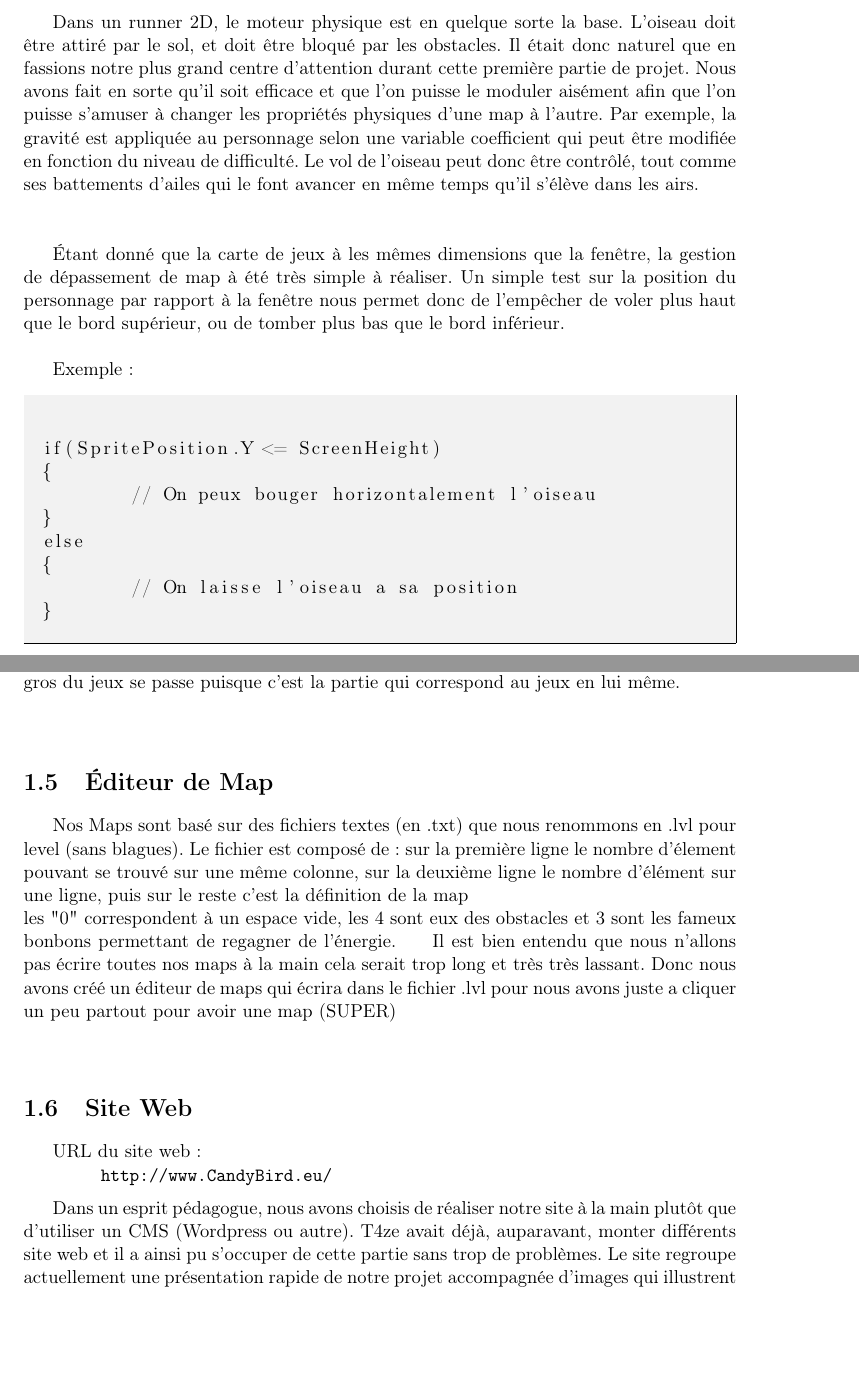
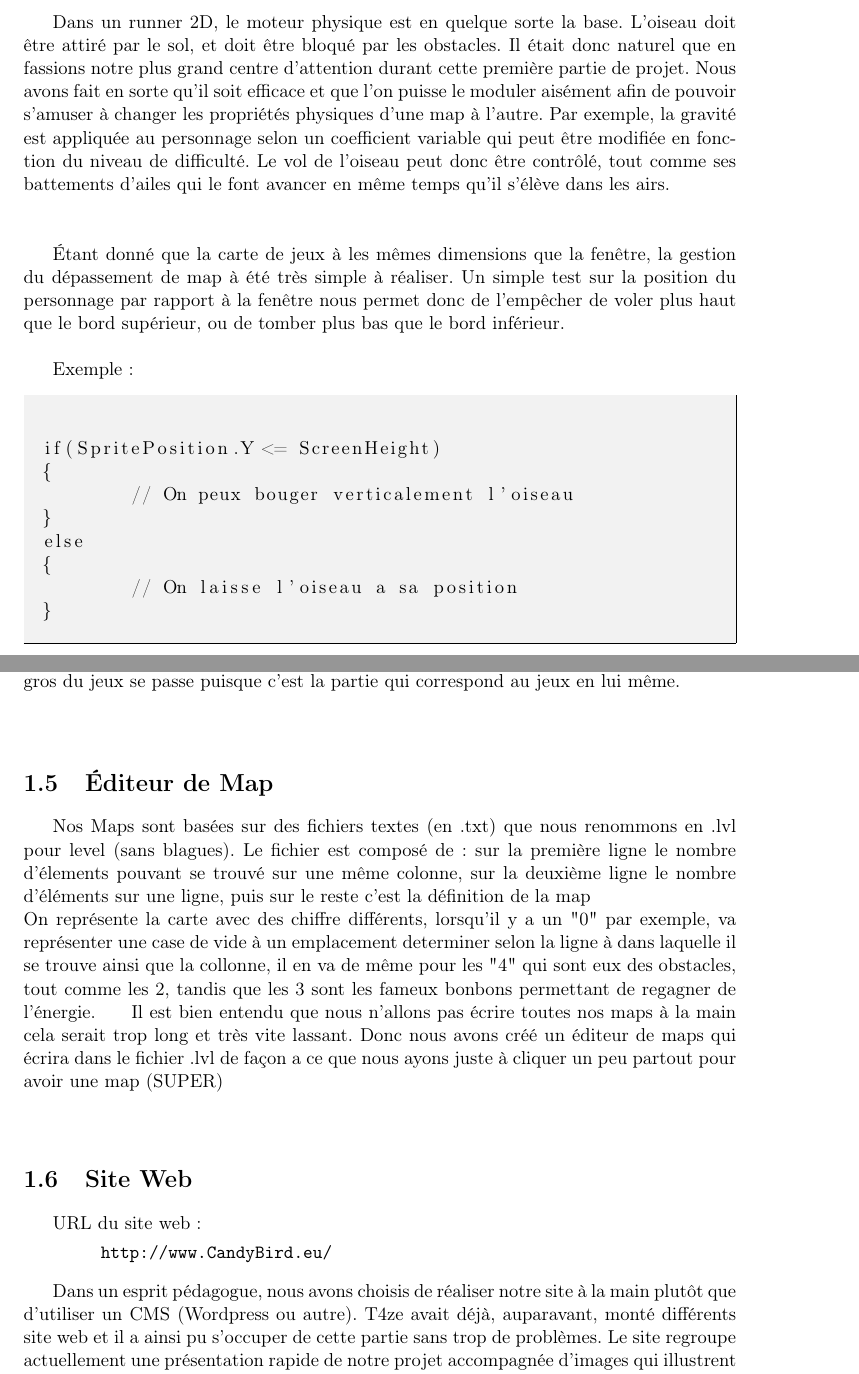
Before and after one commit to skeat59/Rapport1, a LaTeX document (Rapport1.tex): two parts of pages 4 and 7 of 10, joined at a grey line, cut so that both start at the same text, the shorter picture padded with empty space. Compiled offline with pdfLaTeX.

Commit message:
correct et quelques ajouts

```diff
--- a/Rapport1.tex
+++ b/Rapport1.tex
@@ -130,9 +130,9 @@
 
 \chapter{Avancement du Projet}
 	\section{Moteur Physique}
-		Dans un runner 2D, le moteur physique est en quelque sorte la base. L'oiseau doit être attiré par le sol, et doit être bloqué par les obstacles. Il était donc naturel que en fassions notre plus grand centre d'attention durant cette première partie de projet. Nous avons fait en sorte qu'il soit efficace et que l'on puisse le moduler aisément afin que l'on puisse s'amuser à changer les propriétés physiques d'une map à l'autre. Par exemple, la gravité est appliquée au personnage selon une variable coefficient qui peut être modifiée en fonction du niveau de difficulté. Le vol  de l'oiseau peut donc être contrôlé, tout comme ses battements d'ailes qui le font avancer en même temps qu'il s'élève dans les airs. \\\\
+		Dans un runner 2D, le moteur physique est en quelque sorte la base. L'oiseau doit être attiré par le sol, et doit être bloqué par les obstacles. Il était donc naturel que en fassions notre plus grand centre d'attention durant cette première partie de projet. Nous avons fait en sorte qu'il soit efficace et que l'on puisse le moduler aisément afin de pouvoir s'amuser à changer les propriétés physiques d'une map à l'autre. Par exemple, la gravité est appliquée au personnage selon un coefficient variable qui peut être modifiée en fonction du niveau de difficulté. Le vol  de l'oiseau peut donc être contrôlé, tout comme ses battements d'ailes qui le font avancer en même temps qu'il s'élève dans les airs. \\\\
 
-		\indent Étant donné que la carte de jeux à les mêmes dimensions que la fenêtre, la gestion de dépassement de map à été très simple à réaliser. Un simple test sur la position du personnage par rapport à la fenêtre nous permet donc de l'empêcher de voler plus haut que le bord supérieur, ou de tomber plus bas que le bord inférieur. \\
+		\indent Étant donné que la carte de jeux à les mêmes dimensions que la fenêtre, la gestion du dépassement de map à été très simple à réaliser. Un simple test sur la position du personnage par rapport à la fenêtre nous permet donc de l'empêcher de voler plus haut que le bord supérieur, ou de tomber plus bas que le bord inférieur. \\
 
 
 		Exemple :
@@ -141,7 +141,7 @@
 
 if(SpritePosition.Y <= ScreenHeight)
 {
-	// On peux bouger horizontalement l'oiseau
+	// On peux bouger verticalement l'oiseau
 }
 else
 {
@@ -221,10 +221,10 @@ else
 
 
 	\section{\'Editeur de Map}
-	Nos Maps sont basé sur des fichiers textes (en .txt) que nous renommons en .lvl pour level (sans blagues). Le fichier est composé de: sur la première ligne le nombre d'élement pouvant se trouvé sur une même colonne, sur la deuxième ligne le nombre d'élément sur une ligne, puis sur le reste c'est la définition de la map % photo du .lvl %
+	Nos Maps sont basées sur des fichiers textes (en .txt) que nous renommons en .lvl pour level (sans blagues). Le fichier est composé de: sur la première ligne le nombre d'élements pouvant se trouvé sur une même colonne, sur la deuxième ligne le nombre d'éléments sur une ligne, puis sur le reste c'est la définition de la map % photo du .lvl %
 	\\
-	les "0" correspondent à un espace vide, les 4 sont eux des obstacles et 3 sont les fameux bonbons permettant de regagner de l'énergie.
-	\indent Il est bien entendu que nous n'allons pas écrire toutes nos maps à la main cela serait trop long et très très lassant. Donc nous avons créé un éditeur de maps qui écrira dans le fichier .lvl pour nous avons juste a cliquer un peu partout pour avoir une map (SUPER) %photo éditeur
+	On représente la carte avec des chiffre différents, lorsqu'il y a un "0" par exemple, va représenter une case de vide à un emplacement determiner selon la ligne à dans laquelle il se trouve ainsi que la collonne, il en va de même pour les "4" qui sont eux des obstacles, tout comme les 2, tandis que les 3 sont les fameux bonbons permettant de regagner de l'énergie.
+	\indent Il est bien entendu que nous n'allons pas écrire toutes nos maps à la main cela serait trop long et très vite lassant. Donc nous avons créé un éditeur de maps qui écrira dans le fichier .lvl de façon a ce que nous ayons juste à cliquer un peu partout pour avoir une map (SUPER) %photo éditeur
 
 	 \vspace{10mm}
 
@@ -235,7 +235,7 @@ else
 	http://www.CandyBird.eu/
 	\end{Verbatim}
 
-	Dans un esprit pédagogue, nous avons choisis de réaliser notre site à la main plutôt que d'utiliser un CMS (Wordpress ou autre). T4ze avait déjà, auparavant, monter différents site web et il a ainsi pu s'occuper de cette partie sans trop de problèmes. Le site regroupe actuellement une présentation rapide de notre projet accompagnée d'images qui illustrent les différentes parties de notre jeu. Chaque membres du groupe a sa page personnelle, avec une petite présentation ainsi qu'une photo (la classe). Pour la partie pratique, vous pouvez télécharger nos différents rapports, en LaTeX ou en PDF, ainsi que la version du code source présentée lors des différentes soutenances directement depuis le site. De plus, une page est réservée à l'inscription (avec enregistrement de carte bleu tout ça tout ça... histoire de rembourser tout nos frais de l'année). Cette partie n'est pas obligatoire mais recommandée puisque qu'il faut se connecter au jeux pour accéder au mode multijoueur et avoir l'envoie de score en ligne en fin de partie.\\
+	Dans un esprit pédagogue, nous avons choisis de réaliser notre site à la main plutôt que d'utiliser un CMS (Wordpress ou autre). T4ze avait déjà, auparavant, monté différents site web et il a ainsi pu s'occuper de cette partie sans trop de problèmes. Le site regroupe actuellement une présentation rapide de notre projet accompagnée d'images qui illustrent les différentes parties de notre jeu. Chaque membres du groupe a sa page personnelle, avec une petite présentation ainsi qu'une photo (la classe). Pour la partie pratique, vous pouvez télécharger nos différents rapports, en LaTeX ou en PDF, ainsi que la version du code source présentée lors des différentes soutenances directement depuis le site. De plus, une page est réservée à l'inscription (avec enregistrement de carte bleu tout ça tout ça... histoire de rembourser tout nos frais de l'année). Cette partie n'est pas obligatoire mais recommandée puisque qu'il faut se connecter au jeux pour accéder au mode multijoueur et avoir l'envoie de score en ligne en fin de partie.\\
 	\vspace{4mm}
 	\begin{center}
 	\includegraphics[scale=0.5]{images/site.png}
```
Also changed, not shown: Rapport1.pdf, Rapport1.tex (18 more changed lines), 1 other file.
